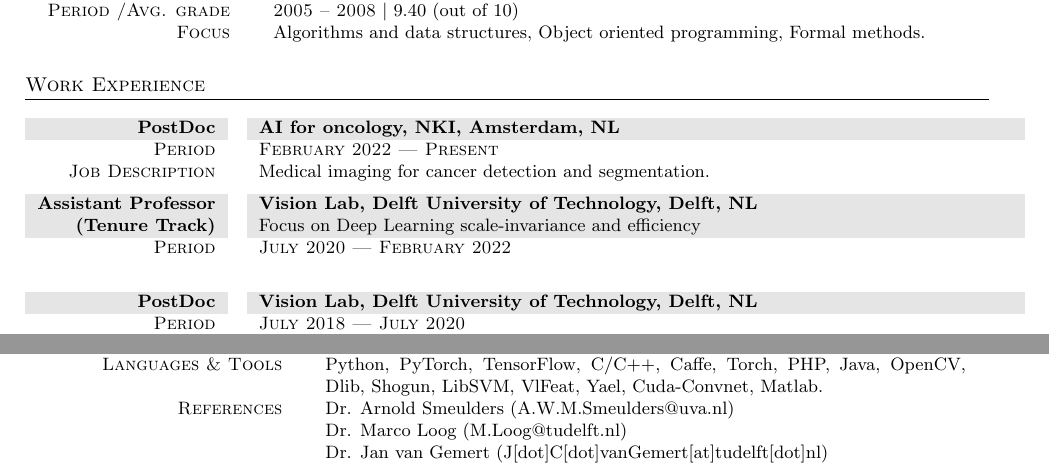
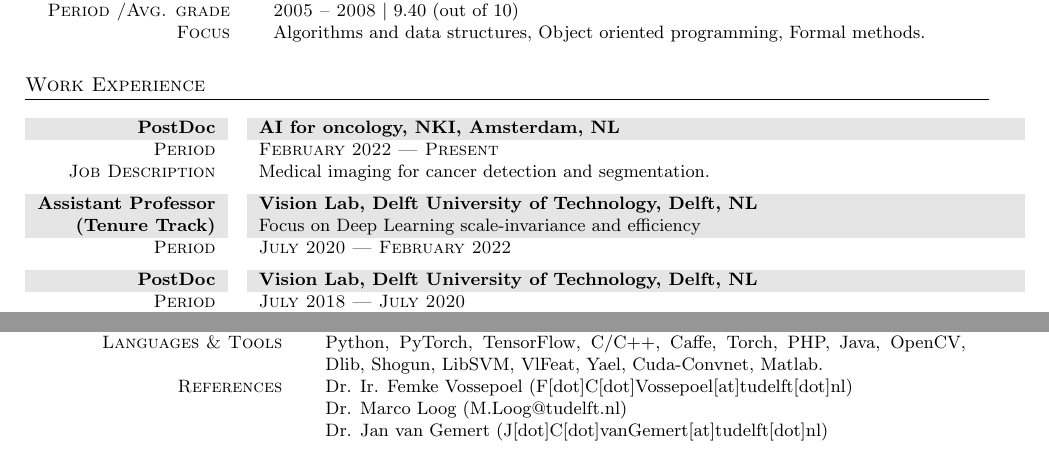
Before and after one commit to SilviaLauraPintea/SilviaLauraPintea.github.io, a LaTeX CV (cv.tex): two parts of pages 1 and 2 of 2, joined at a grey line, cut so that both start at the same text. Compiled offline with pdfLaTeX; an older LaTeX class or package is replaced by its successor.

Commit message:
CV updated

```diff
--- a/cv.tex
+++ b/cv.tex
@@ -73,7 +73,7 @@
 			%TUDelft_________________________________________________________________________
 			\gray \textsc{\textbf{Assistant Professor}} & \textsc{\textbf{Vision Lab, Delft University of Technology, Delft, NL}}\\
 			\gray \textsc{\textbf{(Tenure Track)}} & Focus on Deep Learning scale-invariance and efficiency\\
-			\textsc{Period}                     & \textsc{July 2020 --- February 2022} \\
+			\textsc{Period}                     & \textsc{July 2020 --- February 2022}
             \vspace{5px}\\
 			%TUDelft_________________________________________________________________________
 			\gray \textsc{\textbf{PostDoc}}     & \textsc{\textbf{Vision Lab, Delft University of Technology, Delft, NL}}\\
@@ -130,8 +130,7 @@
                                                 Java, OpenCV, Dlib, Shogun, LibSVM, VlFeat, Yael, Cuda-Convnet, Matlab.\\
 
 			%References___________________________________________________________________________________
-			\textsc{References} & Dr. Arnold Smeulders (A.W.M.Smeulders@uva.nl)\\
-			                    %& Dr. Ir. Femke Vossepoel (F[dot]C[dot]Vossepoel[at]tudelft[dot]nl)\\
+			\textsc{References} & Dr. Ir. Femke Vossepoel (F[dot]C[dot]Vossepoel[at]tudelft[dot]nl)\\
                                 & Dr. Marco Loog (M.Loog@tudelft.nl)\\
                                 & Dr. Jan van Gemert (J[dot]C[dot]vanGemert[at]tudelft[dot]nl)\\
 			\multicolumn{2}{c}{}\\
```
Also changed, not shown: cv.pdf.
